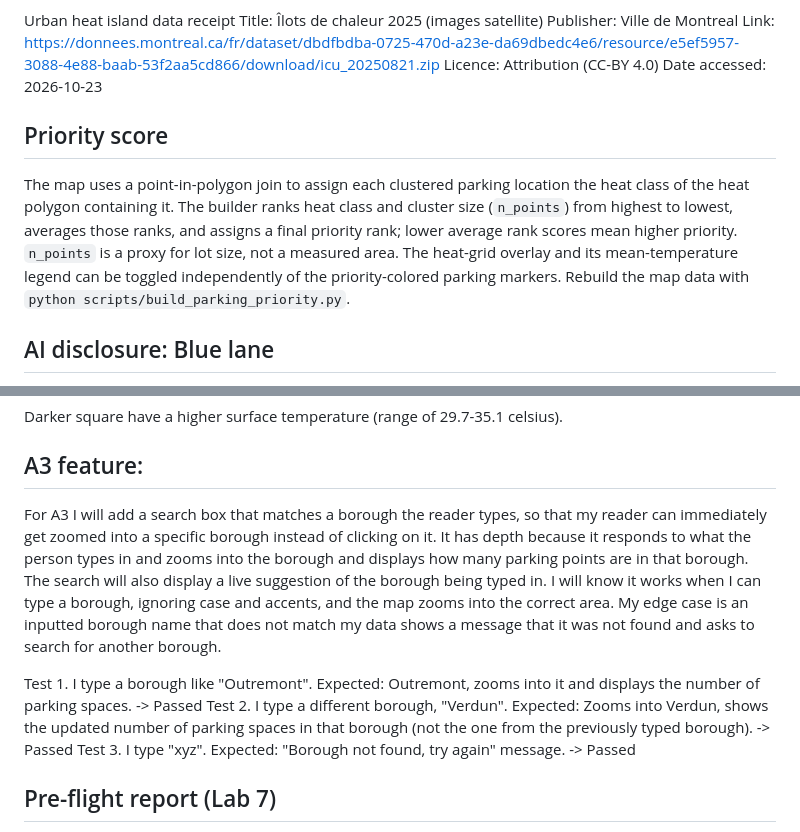
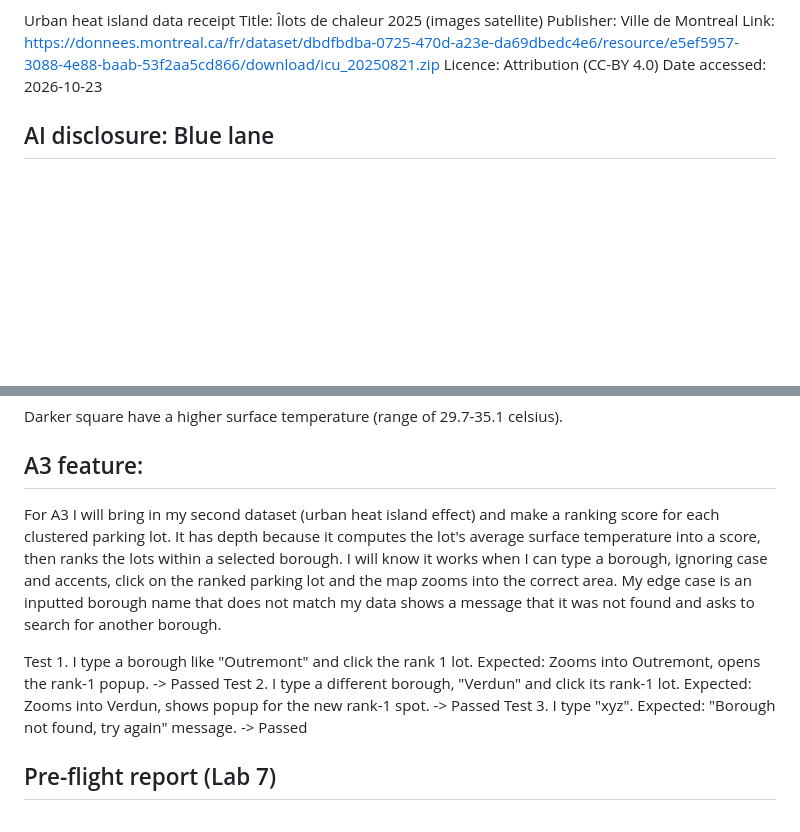
Before and after one commit to fiorella-francione/geog464-lab5, a Markdown page: README.md, 2 parts joined by grey strips. Drawn GitHub-style; blank space fills up the shorter version.

Commit message:
updated A3 feature

```diff
--- a/README.md
+++ b/README.md
@@ -33,11 +33,6 @@ Link: https://donnees.montreal.ca/fr/dataset/dbdfbdba-0725-470d-a23e-da69dbedc4e
 Licence: Attribution (CC-BY 4.0)
 Date accessed: 2026-10-23
 
-## Priority score
-
-The map uses a point-in-polygon join to assign each clustered parking location the heat class of the heat polygon containing it. The builder ranks heat class and cluster size (`n_points`) from highest to lowest, averages those ranks, and assigns a final priority rank; lower average rank scores mean higher priority. `n_points` is a proxy for lot size, not a measured area. The heat-grid overlay and its mean-temperature legend can be toggled independently of the priority-colored parking markers. Rebuild the map data with `python scripts/build_parking_priority.py`.
-
-
 ## AI disclosure: Blue lane
 I used the format from Lab 3 to load in my data, export the cleaned rows into a GeoJSON and the check cell. To help with the section on using geopandas to join my parking lot data with their respective boroughs, I used the built-in Copilot chat with the Auto "Balance" model. The method I used for asking the AI was first define my dataset (boroughs.geojson) and join it with df_h (dataframe with only off-street parking rows). I also specified to the AI not to make changes to my notebook and to also include comments to each line of code so I could understand what each line did. It suggested I load the geopandas extension first, create points from my df_h and check that both datasets were in the same coordinate system. Then, it wrote the line for the join but it also wrote a line to save this join into a new GeoJSON. I removed this line because I wanted to save it to the same GeoJSON file I had created earlier. To verify the join, I counted the number of points that did not match a borough and it came up as 0. As for the presentation and behavior of the website, I asked AI to help load in a font family I found online. It also suggested a few details to make the website stand out inlcuding adding a border to the map and changing the background color, which I accepted once I knew how it worked. Some changes had to be made throughout app.js, html and style.css for the legend to show up properly. I tweaked the dimensions of the map size, text, legend to my own liking.
 
@@ -49,16 +44,16 @@ points over it.
 Darker square have a higher surface temperature (range of 29.7-35.1 celsius).
 
 ## A3 feature:
-For A3 I will add a search box that matches a borough the reader types, so that my reader can immediately get zoomed into a specific borough instead of clicking on it.
-It has depth because it responds to what the person types in and zooms into the borough and displays how many parking points are in that borough. The search will also display a live suggestion of the borough being typed in.
-I will know it works when I can type a borough, ignoring case and accents, and the map zooms into the correct area.
+For A3 I will bring in my second dataset (urban heat island effect) and make a ranking score for each clustered parking lot.
+It has depth because it computes the lot's average surface temperature into a score, then ranks the lots within a selected borough.
+I will know it works when I can type a borough, ignoring case and accents, click on the ranked parking lot and the map zooms into the correct area.
 My edge case is an inputted borough name that does not match my data shows a message that it was not found and asks to search for another borough.
 
-Test 1. I type a borough like "Outremont".
- Expected: Outremont, zooms into it and displays the number of parking spaces.
+Test 1. I type a borough like "Outremont" and click the rank 1 lot.
+ Expected: Zooms into Outremont, opens the rank-1 popup.
  -> Passed
-Test 2. I type a different borough, "Verdun".
- Expected: Zooms into Verdun, shows the updated number of parking spaces in that borough (not the one from the previously typed borough).
+Test 2. I type a different borough, "Verdun" and click its rank-1 lot.
+ Expected: Zooms into Verdun, shows popup for the new rank-1 spot.
  -> Passed
 Test 3. I type "xyz".
  Expected: "Borough not found, try again" message.
```
